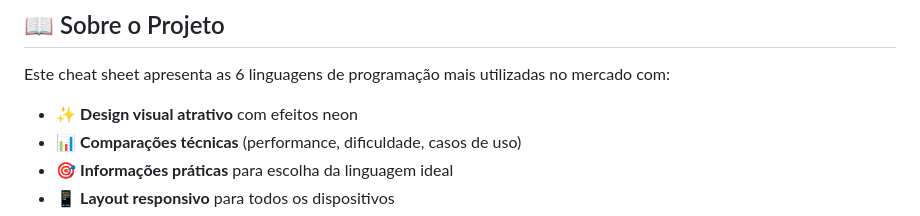
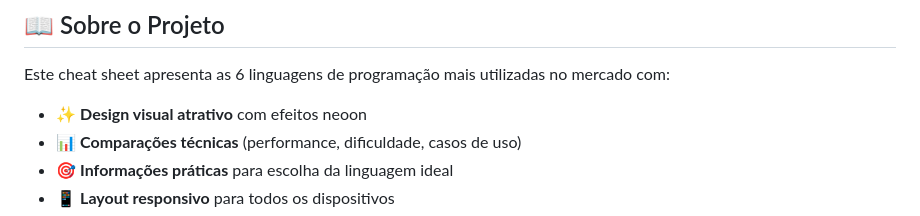
Before and after one commit to Genildocs/cheat-sheet-linguagens, a Markdown page: Readme.md, the part around the change. Rendered like a GitHub page.

```diff
--- a/Readme.md
+++ b/Readme.md
@@ -11,7 +11,7 @@ Um guia visual interativo das principais linguagens de programação com design
 
 Este cheat sheet apresenta as 6 linguagens de programação mais utilizadas no mercado com:
 
-- ✨ **Design visual atrativo** com efeitos neon
+- ✨ **Design visual atrativo** com efeitos neoon
 - 📊 **Comparações técnicas** (performance, dificuldade, casos de uso)
 - 🎯 **Informações práticas** para escolha da linguagem ideal
 - 📱 **Layout responsivo** para todos os dispositivos
```
